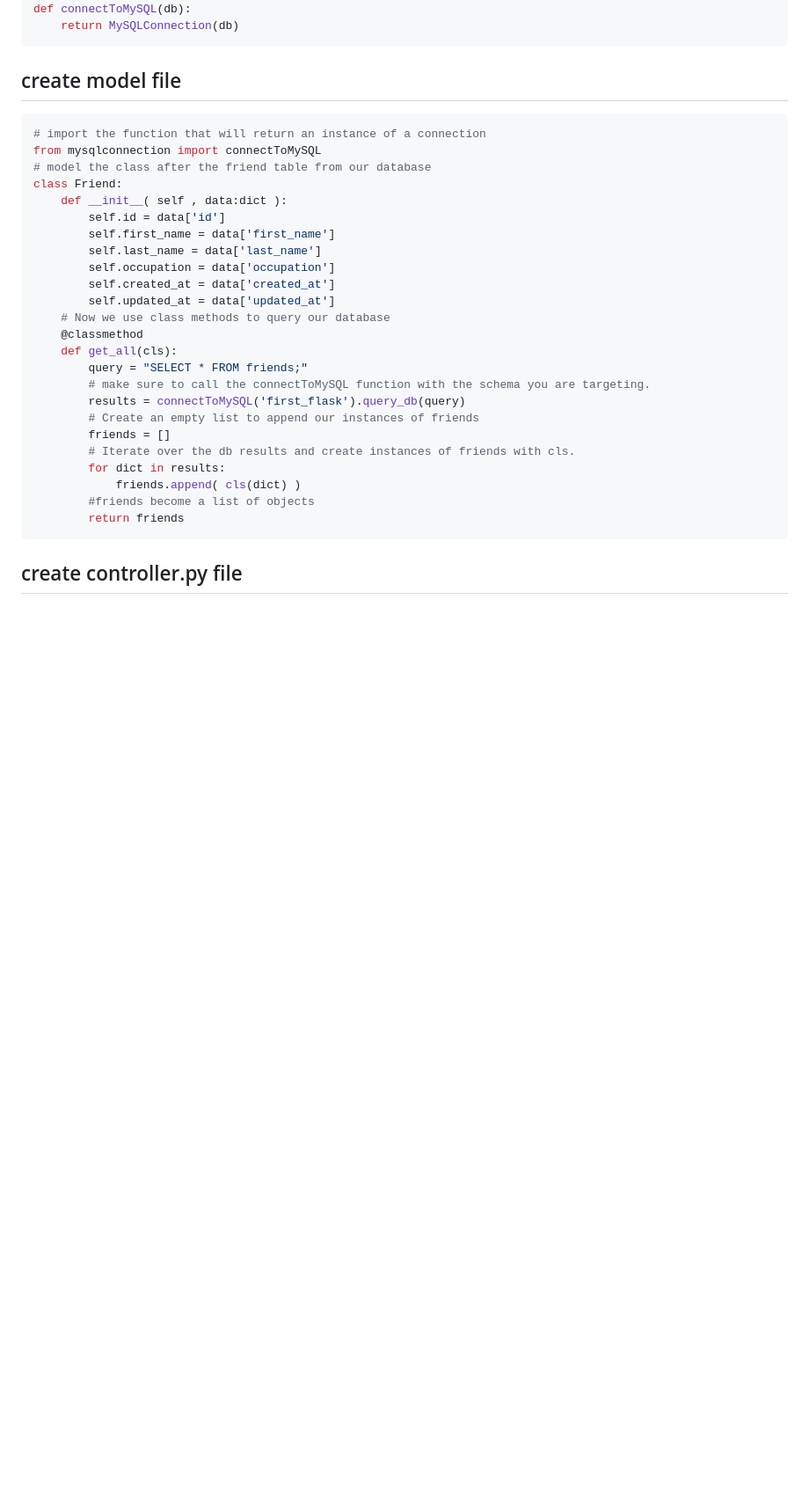
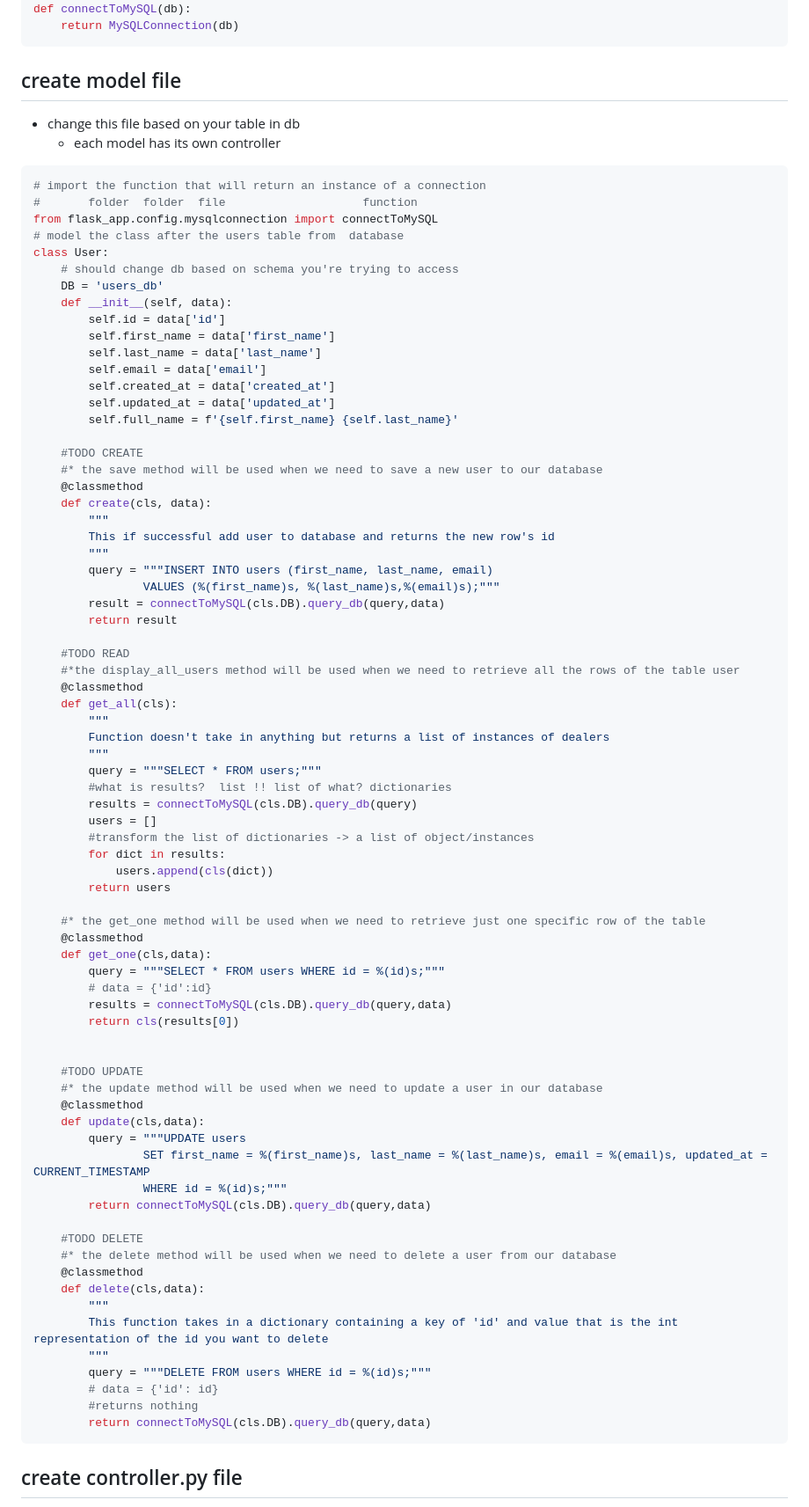
Before and after one commit to immanuelvatta/Python, a Markdown page: checklist.md, the part around one of its changes. Shown at 88% size. Drawn GitHub-style; blank space fills up the shorter version.

Commit message:
updated checklist

````diff
--- a/checklist.md
+++ b/checklist.md
@@ -111,31 +111,82 @@ def connectToMySQL(db):
 ```
 
 ## create model file
+- change this file based on your table in db
+    - each model has its own controller
 ```PY
 # import the function that will return an instance of a connection
-from mysqlconnection import connectToMySQL
-# model the class after the friend table from our database
-class Friend:
-    def __init__( self , data:dict ):
+#       folder  folder  file                    function
+from flask_app.config.mysqlconnection import connectToMySQL
+# model the class after the users table from  database
+class User:
+    # should change db based on schema you're trying to access
+    DB = 'users_db'
+    def __init__(self, data):
         self.id = data['id']
         self.first_name = data['first_name']
         self.last_name = data['last_name']
-        self.occupation = data['occupation']
+        self.email = data['email']
         self.created_at = data['created_at']
         self.updated_at = data['updated_at']
-    # Now we use class methods to query our database
+        self.full_name = f'{self.first_name} {self.last_name}'
+
+    #TODO CREATE
+    #* the save method will be used when we need to save a new user to our database
+    @classmethod
+    def create(cls, data):
+        """
+        This if successful add user to database and returns the new row's id
+        """
+        query = """INSERT INTO users (first_name, last_name, email)
+                VALUES (%(first_name)s, %(last_name)s,%(email)s);"""
+        result = connectToMySQL(cls.DB).query_db(query,data)
+        return result
+
+    #TODO READ
+    #*the display_all_users method will be used when we need to retrieve all the rows of the table user
     @classmethod
     def get_all(cls):
-        query = "SELECT * FROM friends;"
-        # make sure to call the connectToMySQL function with the schema you are targeting.
-        results = connectToMySQL('first_flask').query_db(query)
-        # Create an empty list to append our instances of friends
-        friends = []
-        # Iterate over the db results and create instances of friends with cls.
+        """
+        Function doesn't take in anything but returns a list of instances of dealers
+        """
+        query = """SELECT * FROM users;"""
+        #what is results?  list !! list of what? dictionaries
+        results = connectToMySQL(cls.DB).query_db(query)
+        users = []
+        #transform the list of dictionaries -> a list of object/instances
         for dict in results:
-            friends.append( cls(dict) )
-        #friends become a list of objects
-        return friends
+            users.append(cls(dict))
+        return users
+
+    #* the get_one method will be used when we need to retrieve just one specific row of the table
+    @classmethod
+    def get_one(cls,data):
+        query = """SELECT * FROM users WHERE id = %(id)s;"""
+        # data = {'id':id}
+        results = connectToMySQL(cls.DB).query_db(query,data)
+        return cls(results[0])
+
+
+    #TODO UPDATE
+    #* the update method will be used when we need to update a user in our database
+    @classmethod
+    def update(cls,data):
+        query = """UPDATE users
+                SET first_name = %(first_name)s, last_name = %(last_name)s, email = %(email)s, updated_at = CURRENT_TIMESTAMP
+                WHERE id = %(id)s;"""
+        return connectToMySQL(cls.DB).query_db(query,data)
+
+    #TODO DELETE
+    #* the delete method will be used when we need to delete a user from our database
+    @classmethod
+    def delete(cls,data):
+        """
+        This function takes in a dictionary containing a key of 'id' and value that is the int representation of the id you want to delete
+        """
+        query = """DELETE FROM users WHERE id = %(id)s;"""
+        # data = {'id': id}
+        #returns nothing
+        return connectToMySQL(cls.DB).query_db(query,data)
 ```
 
 ## create controller.py file
````
Also changed, not shown: other parts of checklist.md (+64 -1 lines).
